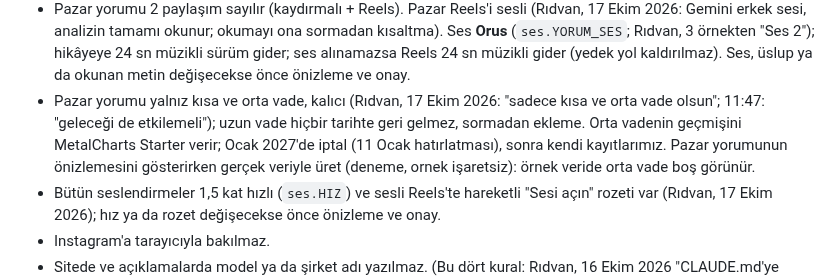
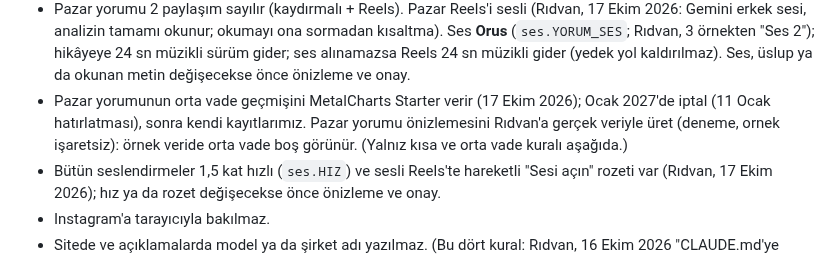
Before and after one commit to ridvancoskun1975-cpu/gumus-bot, a Markdown page: CLAUDE.md, the part around the change. GitHub-like rendering.

Commit message:
CLAUDE.md: kısa/orta vade kuralı tek yerde; MetalCharts ve önizleme notu
Co-Authored-By: Claude Opus 5.5 <noreply@anthropic.com>
Claude-Session: https://claude.ai/code/session_01LwWso5J4jLmWat5M7qjGfV

```diff
--- a/CLAUDE.md
+++ b/CLAUDE.md
@@ -18,10 +18,9 @@
   sesi, analizin tamamı okunur; okumayı ona sormadan kısaltma). Ses **Orus** (`ses.YORUM_SES`; Rıdvan, 3 örnekten "Ses 2"); hikâyeye 24 sn müzikli sürüm
   gider; ses alınamazsa Reels 24 sn müzikli gider (yedek yol kaldırılmaz). Ses, üslup ya da okunan metin
   değişecekse önce önizleme ve onay.
-- Pazar yorumu yalnız kısa ve orta vade, kalıcı (Rıdvan, 17 Ekim 2026: "sadece kısa ve orta vade olsun"; 11:47:
-  "geleceği de etkilemeli"); uzun vade hiçbir tarihte geri gelmez, sormadan ekleme. Orta vadenin geçmişini
-  MetalCharts Starter verir; Ocak 2027'de iptal (11 Ocak hatırlatması), sonra kendi kayıtlarımız. Pazar yorumunun
-  önizlemesini gösterirken gerçek veriyle üret (deneme, ornek işaretsiz): örnek veride orta vade boş görünür.
+- Pazar yorumunun orta vade geçmişini MetalCharts Starter verir (17 Ekim 2026); Ocak 2027'de iptal (11 Ocak
+  hatırlatması), sonra kendi kayıtlarımız. Pazar yorumu önizlemesini Rıdvan'a gerçek veriyle üret (deneme, ornek
+  işaretsiz): örnek veride orta vade boş görünür. (Yalnız kısa ve orta vade kuralı aşağıda.)
 - Bütün seslendirmeler 1,5 kat hızlı (`ses.HIZ`) ve sesli Reels'te hareketli "Sesi açın" rozeti var (Rıdvan,
   17 Ekim 2026); hız ya da rozet değişecekse önce önizleme ve onay.
 - Instagram'a tarayıcıyla bakılmaz.
```
